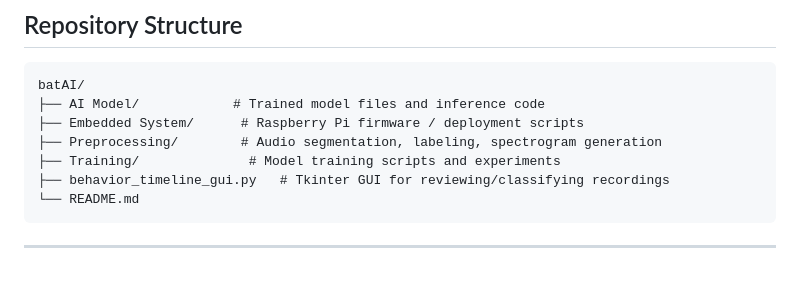
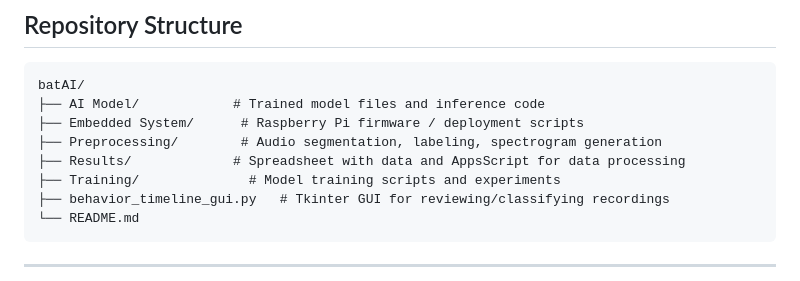
Before and after one commit to Gandalf3244/batAI, a Markdown page: README.md, the part around the change. Rendered like a GitHub page.

Commit message:
Add Results directory to project structure
Added a new section for Results directory in the project structure.

```diff
--- a/README.md
+++ b/README.md
@@ -39,6 +39,7 @@ batAI/
 ├── AI Model/            # Trained model files and inference code
 ├── Embedded System/      # Raspberry Pi firmware / deployment scripts
 ├── Preprocessing/        # Audio segmentation, labeling, spectrogram generation
+├── Results/             # Spreadsheet with data and AppsScript for data processing
 ├── Training/              # Model training scripts and experiments
 ├── behavior_timeline_gui.py   # Tkinter GUI for reviewing/classifying recordings
 └── README.md
```
